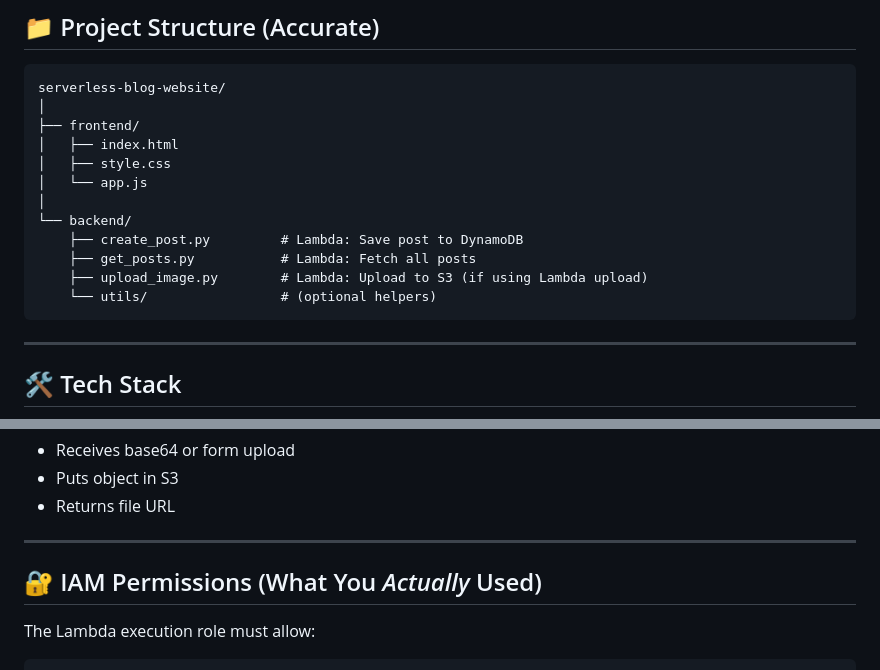
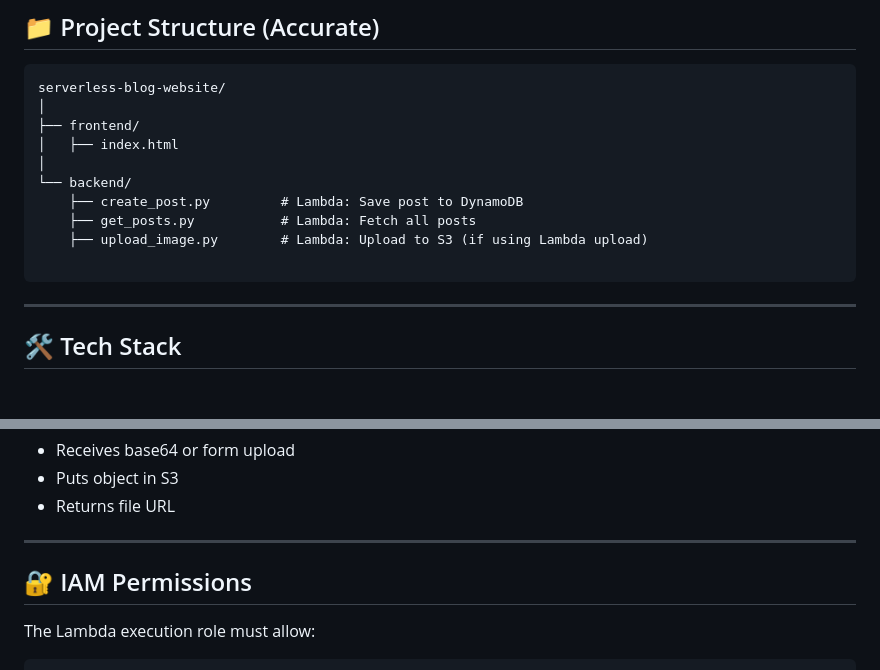
Before and after one commit to haneeo3/serverless-blog-website, a Markdown page: README.md, 2 parts joined by grey strips. Drawn GitHub-style; blank space fills up the shorter version.

````diff
--- a/README.md
+++ b/README.md
@@ -63,14 +63,12 @@ serverless-blog-website/
 │
 ├── frontend/
 │   ├── index.html
-│   ├── style.css
-│   └── app.js
 │
 └── backend/
     ├── create_post.py         # Lambda: Save post to DynamoDB
     ├── get_posts.py           # Lambda: Fetch all posts
     ├── upload_image.py        # Lambda: Upload to S3 (if using Lambda upload)
-    └── utils/                 # (optional helpers)
+
 ```
 
 ---
@@ -138,7 +136,7 @@ All requests go through **API Gateway REST API** using **Lambda Proxy Integratio
 
 ---
 
-## 🔐 IAM Permissions (What You *Actually* Used)
+## 🔐 IAM Permissions
 
 The Lambda execution role must allow:
 
````
